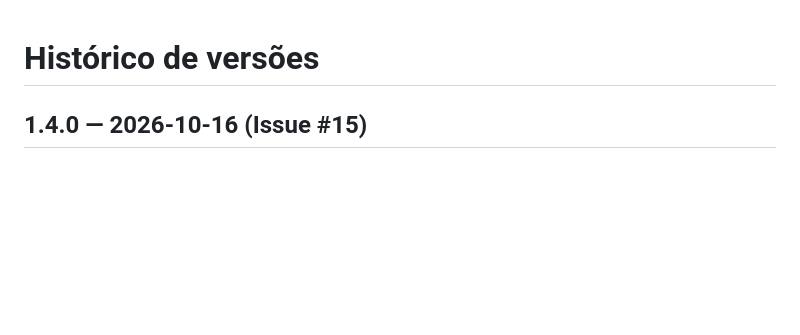
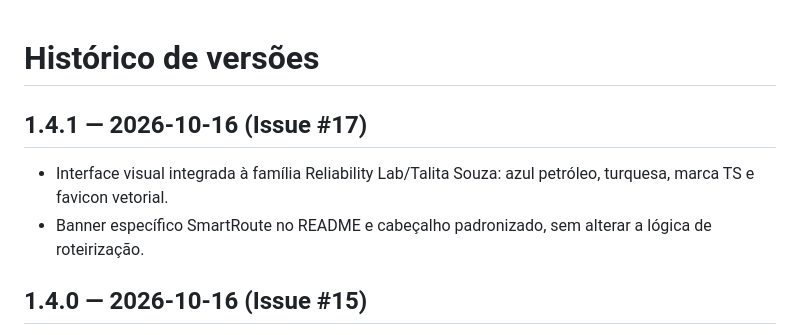
Before and after one commit to talita-olv/smart-route, a Markdown page: CHANGELOG.md, the part around the change. Drawn GitHub-style; blank space fills up the shorter version.

Commit message:
design: unificar SmartRoute com identidade Talita Souza (#17)

```diff
--- a/CHANGELOG.md
+++ b/CHANGELOG.md
@@ -1,4 +1,9 @@
 # Histórico de versões
+
+## 1.4.1 — 2026-10-16 (Issue #17)
+- Interface visual integrada à família Reliability Lab/Talita Souza: azul petróleo, turquesa, marca TS e favicon vetorial.
+- Banner específico SmartRoute no README e cabeçalho padronizado, sem alterar a lógica de roteirização.
+
 
 ## 1.4.0 — 2026-10-16 (Issue #15)
 - Datas limite válidas passam a definir a primeira ordem de escolha dos grupos, com criticidade e proximidade como desempate.
```
